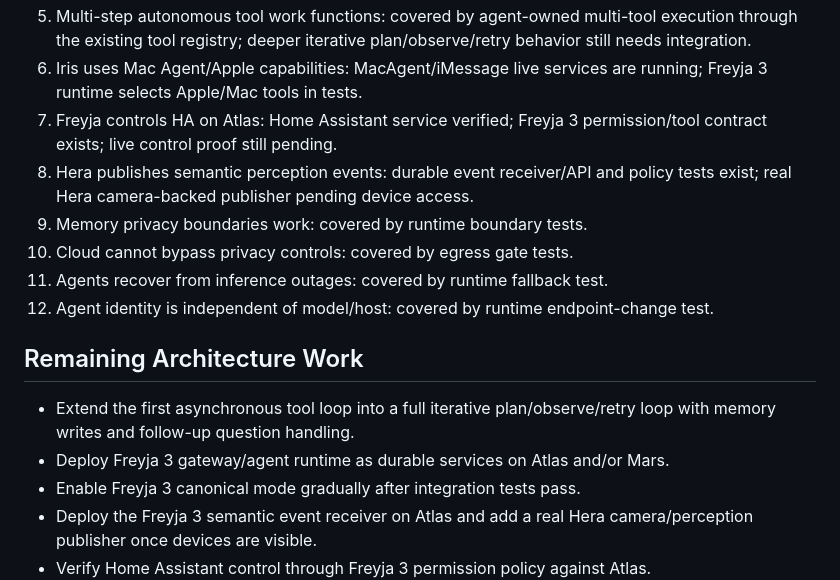
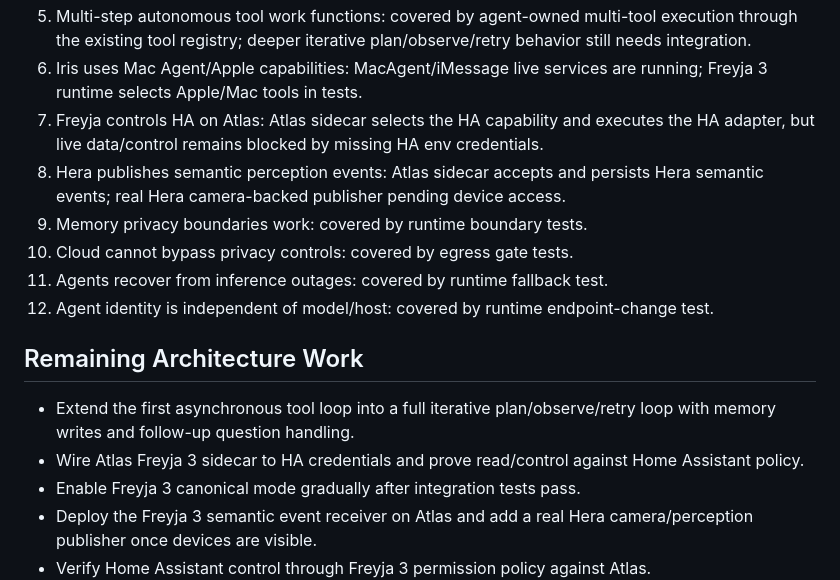
Before and after one commit to smokinjoev/freyja-os, a Markdown page: docs/architecture/FREYJA_3_STATUS.md, the part around one of its changes. Drawn GitHub-style.

```diff
--- a/docs/architecture/FREYJA_3_STATUS.md
+++ b/docs/architecture/FREYJA_3_STATUS.md
@@ -40,7 +41,7 @@ Last updated: 2026-08-26.
 5. Multi-step autonomous tool work functions: covered by agent-owned multi-tool execution through the existing tool registry; deeper iterative plan/observe/retry behavior still needs integration.
 6. Iris uses Mac Agent/Apple capabilities: MacAgent/iMessage live services are running; Freyja 3 runtime selects Apple/Mac tools in tests.
-7. Freyja controls HA on Atlas: Home Assistant service verified; Freyja 3 permission/tool contract exists; live control proof still pending.
-8. Hera publishes semantic perception events: durable event receiver/API and policy tests exist; real Hera camera-backed publisher pending device access.
+7. Freyja controls HA on Atlas: Atlas sidecar selects the HA capability and executes the HA adapter, but live data/control remains blocked by missing HA env credentials.
+8. Hera publishes semantic perception events: Atlas sidecar accepts and persists Hera semantic events; real Hera camera-backed publisher pending device access.
 9. Memory privacy boundaries work: covered by runtime boundary tests.
 10. Cloud cannot bypass privacy controls: covered by egress gate tests.
 11. Agents recover from inference outages: covered by runtime fallback test.
@@ -49,7 +50,7 @@ Last updated: 2026-08-26.
 ## Remaining Architecture Work
 
 - Extend the first asynchronous tool loop into a full iterative plan/observe/retry loop with memory writes and follow-up question handling.
-- Deploy Freyja 3 gateway/agent runtime as durable services on Atlas and/or Mars.
+- Wire Atlas Freyja 3 sidecar to HA credentials and prove read/control against Home Assistant policy.
 - Enable Freyja 3 canonical mode gradually after integration tests pass.
 - Deploy the Freyja 3 semantic event receiver on Atlas and add a real Hera camera/perception publisher once devices are visible.
 - Verify Home Assistant control through Freyja 3 permission policy against Atlas.
```
Also changed, not shown: other parts of docs/architecture/FREYJA_3_STATUS.md (+5 -4 lines).
